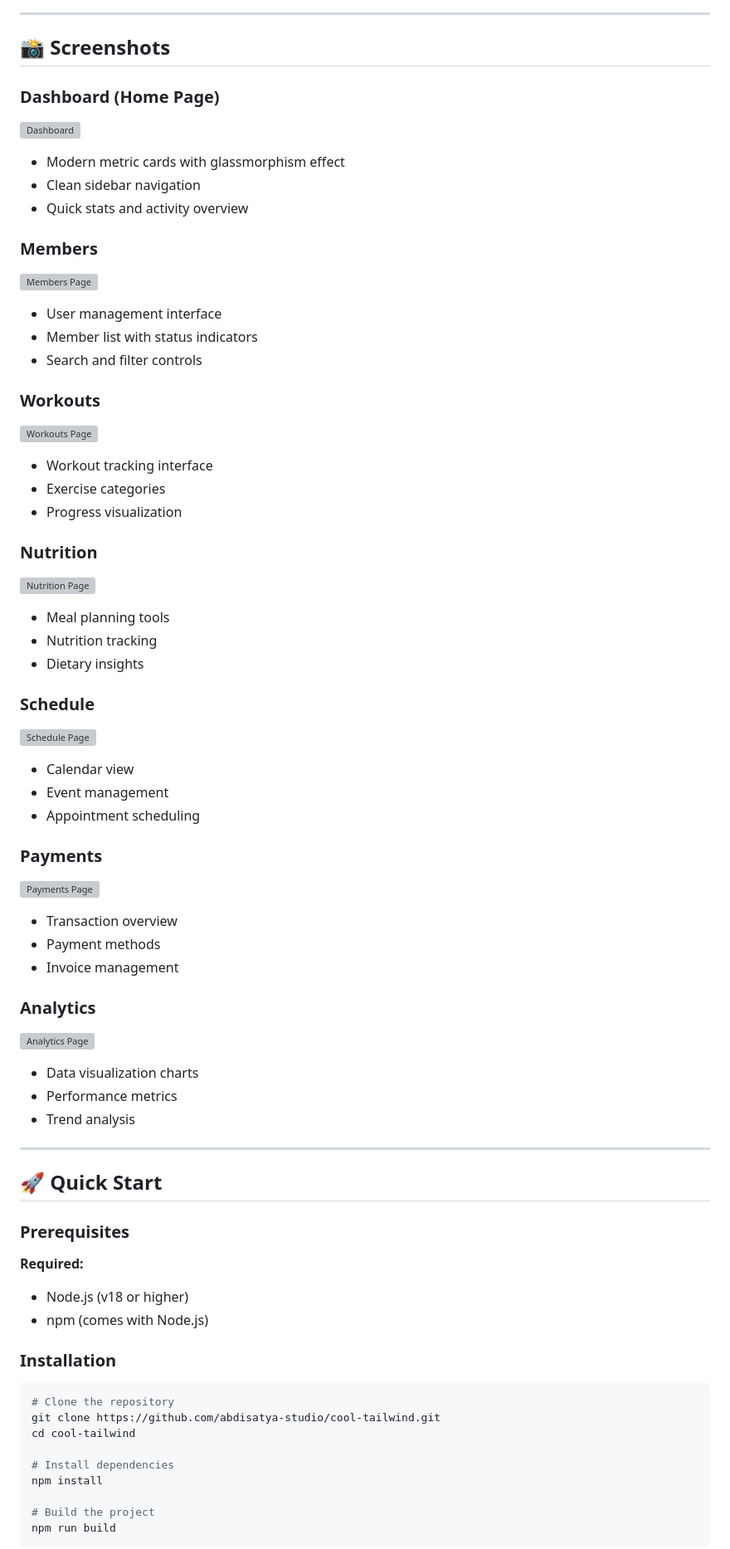
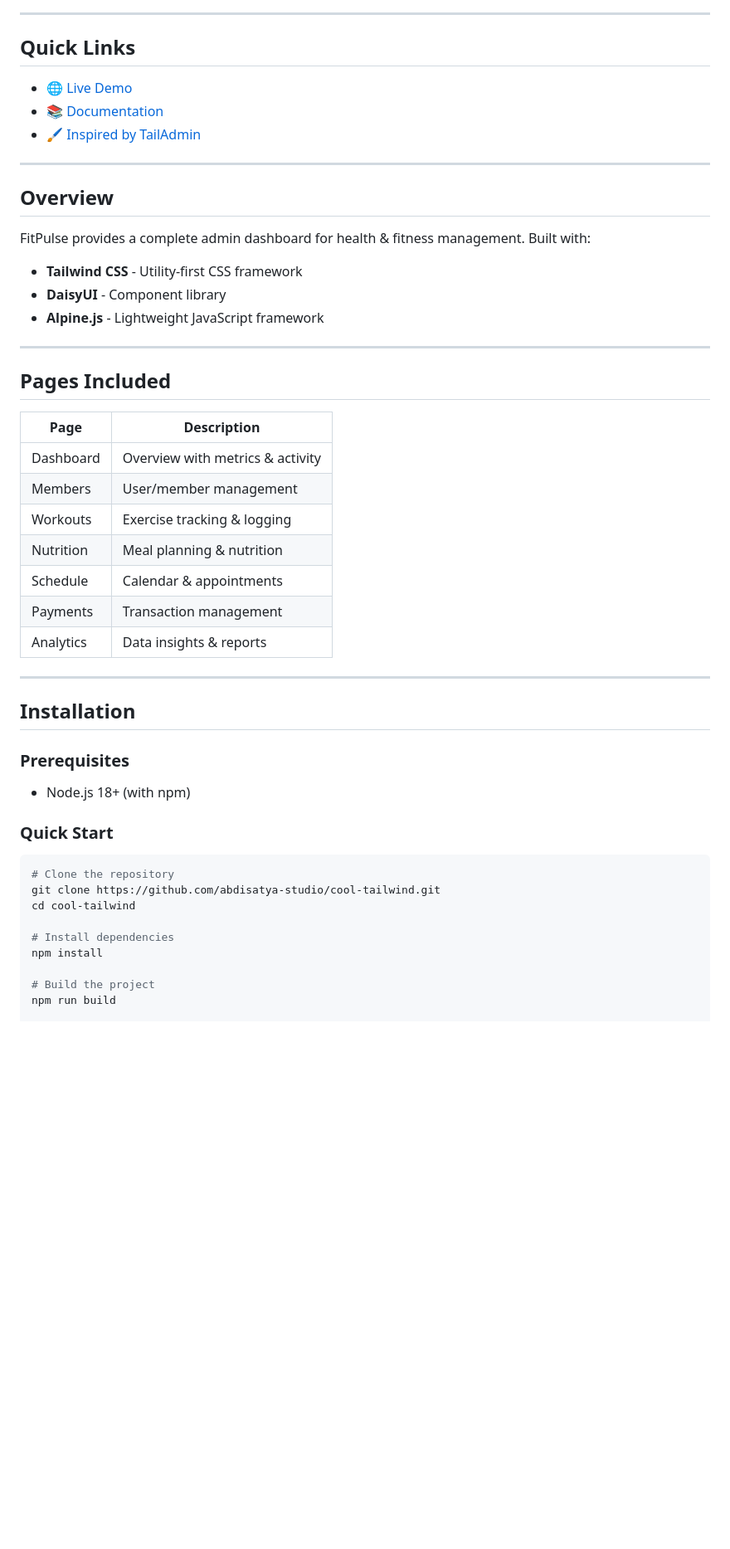
Before and after one commit to abdisatya-studio/cool-tailwind, a Markdown page: README.md, the part around one of its changes. Shown at 83% size. Rendered like a GitHub page; blank space fills up the shorter version; grey boxes are pictures that could not be loaded.

````diff
--- a/README.md
+++ b/README.md
@@ -6,61 +6,44 @@ A beautiful, responsive health & fitness dashboard built with Tailwind CSS and D
 
 ---
 
-## 📸 Screenshots
+## Quick Links
 
-### Dashboard (Home Page)
-![Dashboard](./docs/screenshots/dashboard.png)
-- Modern metric cards with glassmorphism effect
-- Clean sidebar navigation
-- Quick stats and activity overview
-
-### Members
-![Members Page](./docs/screenshots/members.png)
-- User management interface
-- Member list with status indicators
-- Search and filter controls
-
-### Workouts
-![Workouts Page](./docs/screenshots/workouts.png)
-- Workout tracking interface
-- Exercise categories
-- Progress visualization
-
-### Nutrition
-![Nutrition Page](./docs/screenshots/nutrition.png)
-- Meal planning tools
-- Nutrition tracking
-- Dietary insights
-
-### Schedule
-![Schedule Page](./docs/screenshots/schedule.png)
-- Calendar view
-- Event management
-- Appointment scheduling
-
-### Payments
-![Payments Page](./docs/screenshots/payments.png)
-- Transaction overview
-- Payment methods
-- Invoice management
-
-### Analytics
-![Analytics Page](./docs/screenshots/analytics.png)
-- Data visualization charts
-- Performance metrics
-- Trend analysis
+- 🌐 [Live Demo](http://localhost:8080)
+- 📚 [Documentation](./docs/SCREENSHOTS.md)
+- 🖌️ [Inspired by TailAdmin](https://github.com/TailAdmin/tailadmin-free-tailwind-dashboard-template)
 
 ---
 
-## 🚀 Quick Start
+## Overview
+
+FitPulse provides a complete admin dashboard for health & fitness management. Built with:
+
+- **Tailwind CSS** - Utility-first CSS framework
+- **DaisyUI** - Component library
+- **Alpine.js** - Lightweight JavaScript framework
+
+---
+
+## Pages Included
+
+| Page | Description |
+|------|-------------|
+| Dashboard | Overview with metrics & activity |
+| Members | User/member management |
+| Workouts | Exercise tracking & logging |
+| Nutrition | Meal planning & nutrition |
+| Schedule | Calendar & appointments |
+| Payments | Transaction management |
+| Analytics | Data insights & reports |
+
+---
+
+## Installation
 
 ### Prerequisites
+- Node.js 18+ (with npm)
 
-**Required:**
-- Node.js (v18 or higher)
-- npm (comes with Node.js)
-
-### Installation
+### Quick Start
 
 ```bash
 # Clone the repository
@@ -72,5 +55,4 @@ npm install
 
 # Build the project
 npm run build
-```
 
````
Also changed, not shown: other parts of README.md (+76 -283 lines).
